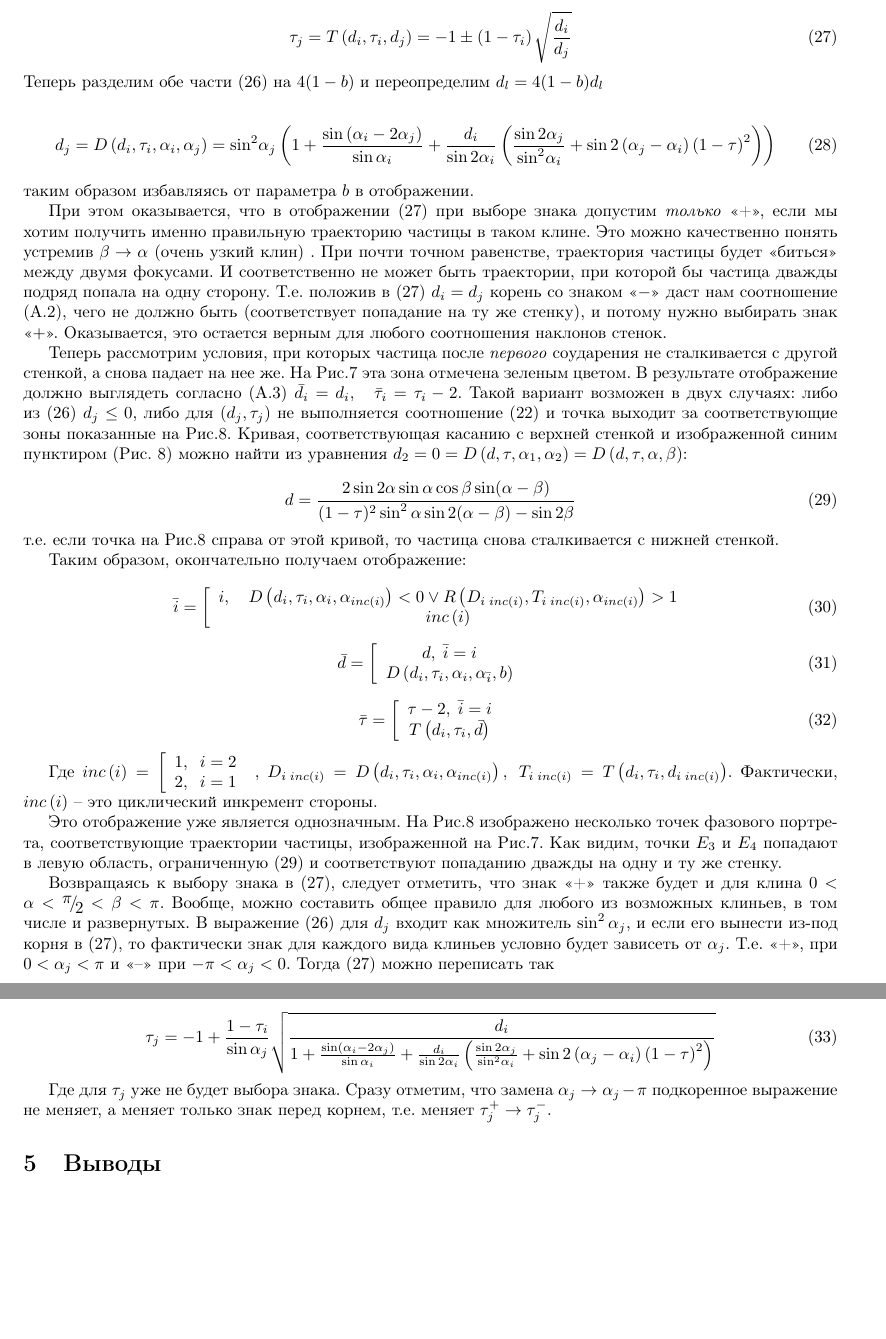
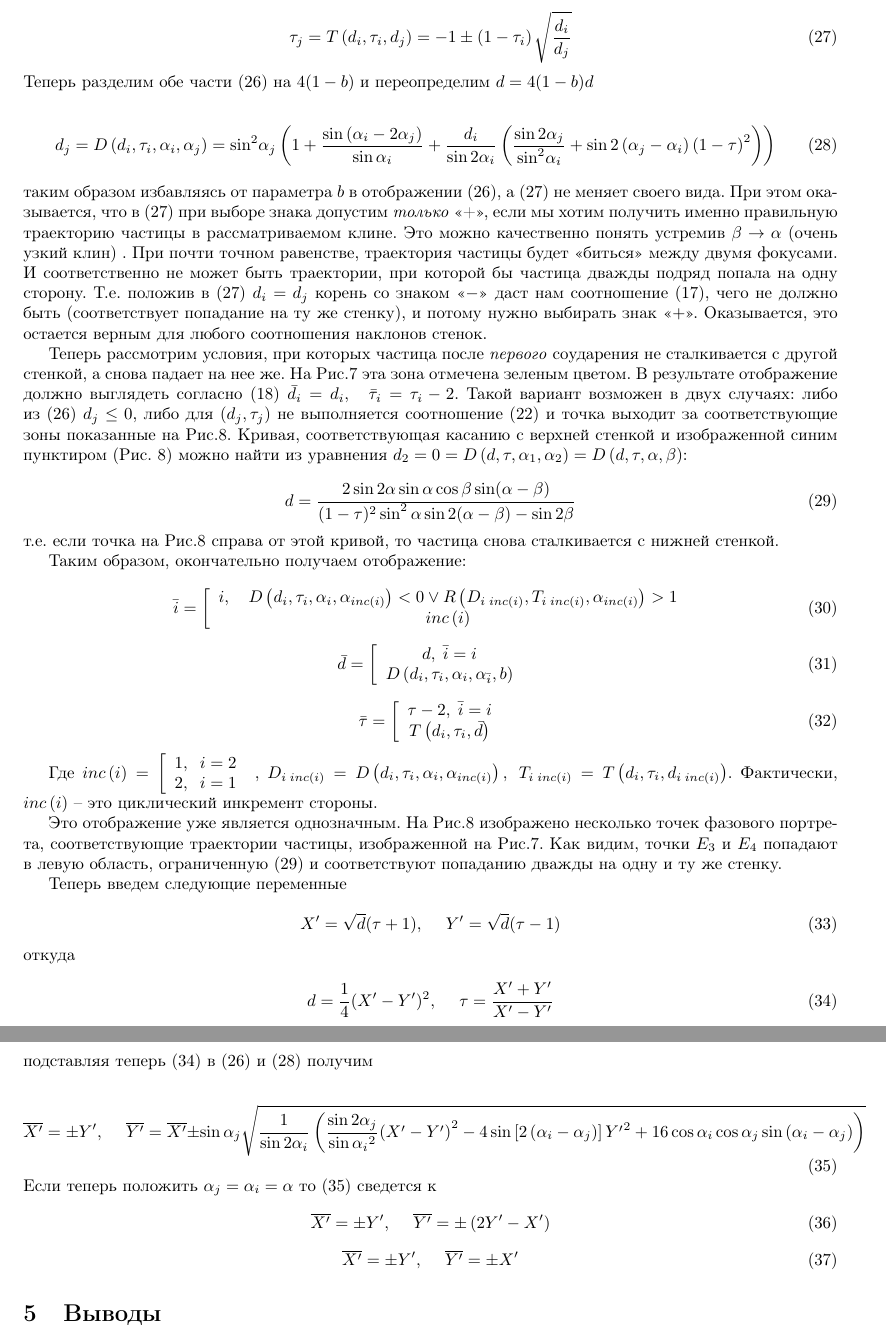
Before and after one commit to cryoflamer/klin, a LaTeX paper (main.tex): two parts of pages 10 and 11 of 11 before the commit and two parts of pages 10 and 11 of 12 after it, joined at a grey line, cut so that both start at the same text, the shorter picture padded with empty space. Compiled offline with pdfLaTeX.

Commit message:
add new veriables

```diff
--- a/main.tex
+++ b/main.tex
@@ -267,14 +267,13 @@
 \begin{equation} \label{GrindEQ__24_}\begin{array}{l} {d_{j} =D\left(d_{i} ,\tau _{i} ,\alpha _{i} ,\alpha _{j} ,b\right)=} \\ {4\left(1-b-\frac{\sin 2\alpha _{j} }{\sin 2\alpha _{i} } \left(1-b-\frac{d_{i} }{4\sin ^{2} \alpha _{i} } \right)-\left(1-b-d_{i} \frac{\left(1-\tau _{i} \right)^{2} }{4} \right)\frac{\sin 2\left(\alpha _{j} -\alpha _{i} \right)}{\sin 2\alpha _{i} } \right)\sin ^{2} \alpha _{j} } \end{array} \end{equation}
 
 \begin{equation} \label{GrindEQ__25_} \tau _{j} =T\left(d_{i} ,\tau _{i} ,d_{j} \right)=-1\pm \left(1-\tau _{i} \right)\sqrt{\frac{d_{i} }{d_{j} } }\end{equation}
-Теперь разделим обе части \eqref{GrindEQ__24_} на $4(1-b)$ и переопределим $d_l = 4(1-b) d_l$
+Теперь разделим обе части \eqref{GrindEQ__24_} на $4(1-b)$ и переопределим $d = 4(1-b) d$
 
 \begin{equation} \label{GrindEQ__25_1} {d_j} = D\left(d_{i} ,\tau _{i} ,\alpha _{i} ,\alpha _{j} \right)={\sin ^2}{\alpha _j}\left( {1 + \frac{{\sin \left( {{\alpha _i} - 2{\alpha _j}} \right)}}{{\sin {\alpha _i}}} + \frac{{{d_i}}}{{\sin 2{\alpha _i}}}\left( {\frac{{\sin 2{\alpha _j}}}{{{{\sin }^2}{\alpha _i}}} + \sin 2\left( {{\alpha _j} - {\alpha _i}} \right){{\left( {1 - \tau } \right)}^2}} \right)} \right)\end{equation}
-таким образом избавляясь от параметра $b$ в отображении.
+таким образом избавляясь от параметра $b$ в отображении \eqref{GrindEQ__24_}, а \eqref{GrindEQ__25_} не меняет своего вида.
+При этом оказывается, что в \eqref{GrindEQ__25_} при выборе знака допустим \textit{только} «+», если мы хотим получить именно правильную траекторию частицы в рассматриваемом клине. Это можно качественно понять устремив $\beta \to \alpha $ (очень узкий клин) . При  почти точном равенстве, траектория частицы будет «биться» между двумя фокусами. И соответственно не может быть траектории, при которой бы частица дважды подряд попала на одну сторону. Т.е. положив в \eqref{GrindEQ__25_} $d_{i} =d_{j} $ корень со знаком «$-$» даст нам соотношение \eqref{GrindEQ__11_2_3_}, чего не должно быть (соответствует попадание на ту же стенку),  и потому нужно выбирать знак «$+$». Оказывается, это остается верным для любого соотношения наклонов стенок.
 
-При этом оказывается, что в отображении \eqref{GrindEQ__25_} при выборе знака допустим \textit{только} «+», если мы хотим получить именно правильную траекторию частицы в таком клине. Это можно качественно понять устремив $\beta \to \alpha $ (очень узкий клин) . При  почти точном равенстве, траектория частицы будет «биться» между двумя фокусами. И соответственно не может быть траектории, при которой бы частица дважды подряд попала на одну сторону. Т.е. положив в \eqref{GrindEQ__25_} $d_{i} =d_{j} $ корень со знаком «$-$» даст нам соотношение (А.2), чего не должно быть (соответствует попадание на ту же стенку),  и потому нужно выбирать знак «$+$». Оказывается, это остается верным для любого соотношения наклонов стенок.
-
-Теперь рассмотрим условия, при которых частица после \textit{первого }соударения не сталкивается с другой стенкой, а снова падает на нее же. На Рис.\ref{image10} эта зона отмечена зеленым цветом. В результате отображение должно выглядеть согласно (А.3) $\bar{d}_{i} =d_{i} ,\quad \bar{\tau }_{i} =\tau _{i} -2$. Такой вариант возможен в двух случаях: либо из \eqref{GrindEQ__24_} $d_{j} \le 0$, либо для $\left(d_{j} ,\tau _{j} \right)$ не выполняется соотношение \eqref{GrindEQ__21_} и точка выходит за соответствующие зоны показанные на Рис.\ref{image11}. Кривая, соответствующая касанию c {верхней} стенкой и изображенной синим пунктиром (Рис. \ref{image11}) можно найти из уравнения $d_{2} =0=D\left(d ,\tau ,\alpha _{1} ,\alpha _{2}\right)=D\left(d ,\tau ,\alpha ,\beta \right)$:
+Теперь рассмотрим условия, при которых частица после \textit{первого }соударения не сталкивается с другой стенкой, а снова падает на нее же. На Рис.\ref{image10} эта зона отмечена зеленым цветом. В результате отображение должно выглядеть согласно \eqref{GrindEQ__11_2_4_} $\bar{d}_{i} =d_{i} ,\quad \bar{\tau }_{i} =\tau _{i} -2$. Такой вариант возможен в двух случаях: либо из \eqref{GrindEQ__24_} $d_{j} \le 0$, либо для $\left(d_{j} ,\tau _{j} \right)$ не выполняется соотношение \eqref{GrindEQ__21_} и точка выходит за соответствующие зоны показанные на Рис.\ref{image11}. Кривая, соответствующая касанию c {верхней} стенкой и изображенной синим пунктиром (Рис. \ref{image11}) можно найти из уравнения $d_{2} =0=D\left(d ,\tau ,\alpha _{1} ,\alpha _{2}\right)=D\left(d ,\tau ,\alpha ,\beta \right)$:
 
 \begin{equation} \label{GrindEQ__26_1}d=\frac{2 \sin 2 \alpha  \sin \alpha \cos \beta \sin (\alpha -\beta )}{(1-\tau )^2 \sin ^2\alpha  \sin 2 (\alpha -\beta )-\sin 2 \beta }\end{equation}
 т.е. если точка на Рис.\ref{image11} справа от этой кривой, то частица снова сталкивается с нижней стенкой.
@@ -291,11 +290,25 @@
 
 Это отображение уже является однозначным. На Рис.\ref{image11} изображено несколько точек фазового портрета, соответствующие траектории частицы, изображенной на Рис.\ref{image10}. Как видим, точки $E_{3}$ и $E_{4}$ попадают в левую область, ограниченную \eqref{GrindEQ__26_1} и соответствуют попаданию дважды на одну и ту же стенку.
 
-Возвращаясь к выбору знака в \eqref{GrindEQ__25_}, следует отметить, что знак «+» также будет и для клина $0<\alpha <{\raise0.7ex\hbox{$ \pi  $}\!\mathord{\left/ {\vphantom {\pi  2}} \right. \kern-\nulldelimiterspace}\!\lower0.7ex\hbox{$ 2 $}} <\beta <\pi $. Вообще, можно составить общее правило для любого из возможных клиньев, в том числе и развернутых. В выражение \eqref{GrindEQ__24_} для $d_{j} $ входит как множитель $\sin ^{2} \alpha _{j} $, и если его вынести из-под корня в \eqref{GrindEQ__25_}, то фактически знак для каждого вида клиньев условно будет зависеть от $\alpha _{j} $. Т.е. «+», при $0<\alpha _{j} <\pi $ и «--» при $-\pi <\alpha _{j} <0$. Тогда \eqref{GrindEQ__25_} можно переписать так
+Теперь введем следующие переменные
 
-\begin{equation} \label{GrindEQ__29_} \tau _{j} =-1+\frac{1-\tau _{i} }{\sin \alpha _{j} } \sqrt{\frac{d_{i} }{{1 + \frac{{\sin \left( {{\alpha _i} - 2{\alpha _j}} \right)}}{{\sin {\alpha _i}}} + \frac{{{d_i}}}{{\sin 2{\alpha _i}}}\left( {\frac{{\sin 2{\alpha _j}}}{{{{\sin }^2}{\alpha _i}}} + \sin 2\left( {{\alpha _j} - {\alpha _i}} \right){{\left( {1 - \tau } \right)}^2}} \right)} } }  \end{equation}
+\begin{equation} \label{GrindEQ__XY} X'=\sqrt{d}(\tau +1), \;\quad Y'=\sqrt{d}(\tau -1) \end{equation}
+откуда
 
-Где для $\tau _{j} $ уже не будет выбора знака. Сразу отметим, что замена $\alpha _{j} \to \alpha _{j} -\pi $ подкоренное выражение не меняет, а меняет только знак перед корнем, т.е. меняет $\tau _{j}^{+} \to \tau _{j}^{-} $.
+\begin{equation} \label{GrindEQ__d_tau} d=\frac{1}{4} (X'-Y')^2,\; \quad \tau =\frac{X'+Y'}{X'-Y'} \end{equation}
+подставляя теперь \eqref{GrindEQ__d_tau} в \eqref{GrindEQ__24_} и \eqref{GrindEQ__25_1} получим
+
+ \begin{equation} \label{GrindEQ_35} \overline{X'}=\pm Y',\;\quad \overline{Y'}=\overline{X'}\pm \sin {{\alpha }_{j}}\sqrt{\frac{1}{\sin 2{{\alpha }_{i}}}\left( \frac{\sin 2{{\alpha }_{j}}}{\sin {{\alpha }_{i}}^{2}}{{\left( {X}'-{Y}' \right)}^{2}}-4\sin \left[ 2\left( {{\alpha }_{i}}-{{\alpha }_{j}} \right) \right]{{{{Y}'}}^{2}}+16\cos {{\alpha }_{i}}\cos {{\alpha }_{j}}\sin \left( {{\alpha }_{i}}-{{\alpha }_{j}} \right) \right)} \end{equation}
+ Если теперь положить ${\alpha }_{j} = {\alpha }_{i} = \alpha$ то \eqref{GrindEQ_35} сведется к
+ \begin{equation} \label{GrindEQ_36} \overline{X'}=\pm Y',\;\quad \overline{Y'}=\pm \left( 2Y'-X' \right) \end{equation}
+ \begin{equation} \label{GrindEQ_37} \overline{X'}=\pm Y',\;\quad \overline{Y'}=\pm X' \end{equation}
+
+% Возвращаясь к выбору знака в \eqref{GrindEQ__25_}, следует отметить, что знак «+» также будет и для клина $0<\alpha <{\raise0.7ex\hbox{$ \pi  $}\!\matho\left/ {\vphantom {\pi  2}} \right. \kern-\nulldelimiterspace}\!\lower0.7ex\hbox{$ 2 $}} <\beta <\pi $. Вообще, можно составить общее правило для любого из возможных клиньев, в том числе и развернутых. В выражение \eqref{GrindEQ__24_} для $d_{j} $ входит как множитель $\sin ^{2} \alpha _{j} $, и если его вынести из-под корня в \eqref{GrindEQ__25_}, то фактически знак для каждого вида клиньев условно будет зависеть от $\alpha _{j} $. Т.е. «+», при $0<\alpha _{j} <\pi $ и «--» при $-\pi <\alpha _{j} <0$. Тогда \eqref{GrindEQ__25_} можно переписать так
+
+% \begin{equation} \label{GrindEQ__29_} \tau _{j} =-1+\frac{1-\tau _{i} }{\sin \alpha _{j} } \sqrt{\frac{d_{i} }{{1 + \frac{{\sin \left( {{\alpha _i} - 2{\alpha _j}} \right)}}{{\sin {\alpha _i}}} + \frac{{{d_i}}}{{\sin 2{\alpha _i}}}\left( {\frac{{\sin 2{\alpha _j}}}{{{{\sin }^2}{\alpha _i}}} + \sin 2\left( {{\alpha _j} - {\alpha _i}} \right){{\left( {1 - \tau } \right)}^2}} \right)} } }  \end{equation}
+
+% Где для $\tau _{j} $ уже не будет выбора знака. Сразу отметим, что замена $\alpha _{j} \to \alpha _{j} -\pi $ подкоренное выражение не меняет, а меняет только знак перед корнем, т.е. меняет $\tau _{j}^{+} \to \tau _{j}^{-} $.
+
 % Поэтому выбирая разные значения углов в диапазоне $\left[-\pi ,\pi \right]$, мы будем иметь разные типы клиньев (см. Рис.\ref{image2_3}). Оказывается, мы не только можем описать все виды клиньев, перечисленные в таблице во введении, но и дополнить таковыми с невыпуклым углом раствора, т.е. $\pi >\phi >{\raise0.7ex\hbox{$ \pi  $}\!\mathord{\left/ {\vphantom {\pi  2}} \right. \kern-\nulldelimiterspace}\!\lower0.7ex\hbox{$ 2 $}} $. Например, $-\pi <\alpha _{1,2} <0$ в \eqref{GrindEQ__29_} соответствует «боковым» клиньям II и IV на Рис.\ref{image2_3}(а,б) и внешней части клина IV на \ref{image2_3}(б). И далее разные соотношения знаков углов будут соответствовать разным клиньям.
 
 % \begin{figure}[ht]
```
Also changed, not shown: main.tex (8 more changed lines).
